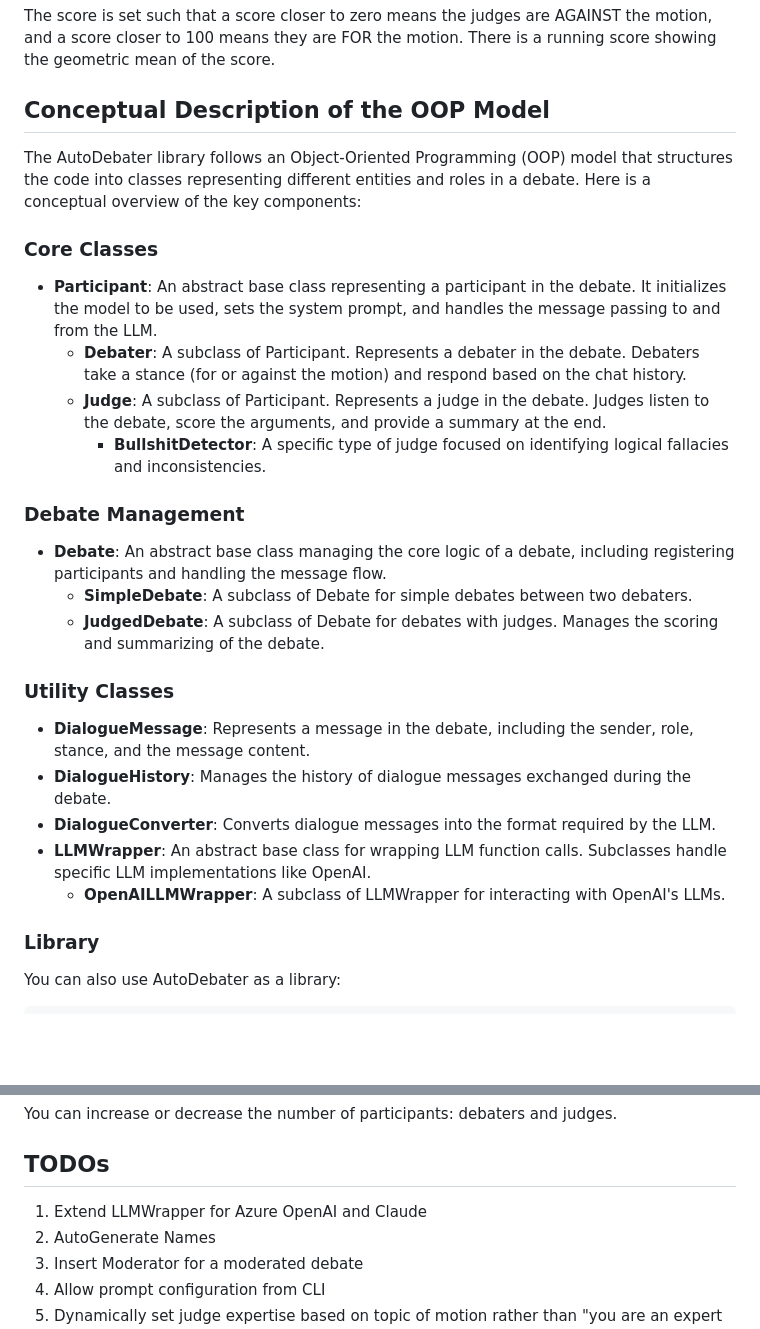
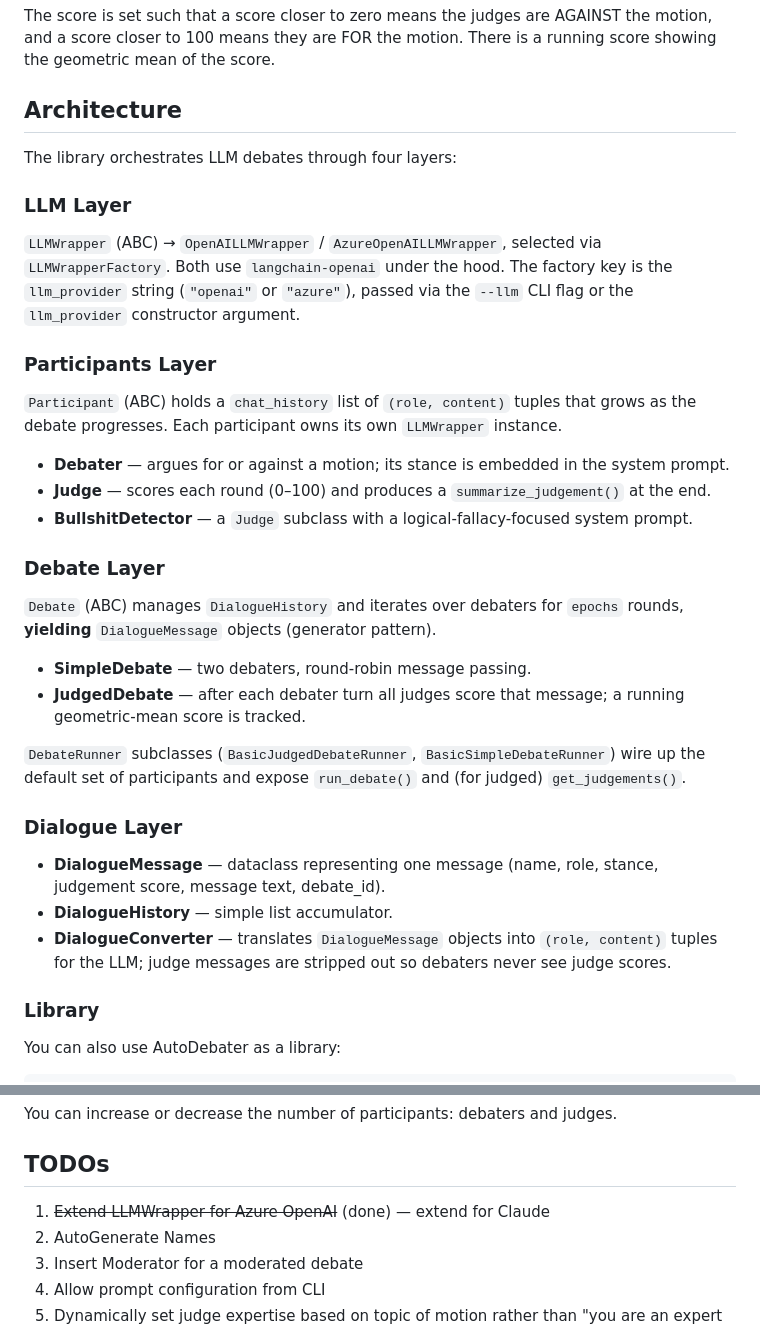
Before and after one commit to nrlewis/autodebater, a Markdown page: README.md, 2 parts joined by grey strips. Drawn GitHub-style; blank space fills up the shorter version.

Commit message:
docs: replace OOP overview with layered architecture description in README
Co-Authored-By: Claude Sonnet 4.6 <noreply@anthropic.com>

```diff
--- a/README.md
+++ b/README.md
@@ -126,30 +126,36 @@ After the epochs are completed, the judges will summarize their interpretations
 The score is set such that a score closer to zero means the judges are AGAINST the motion, and a score closer to 100 means they are FOR the motion.
 There is a running score showing the geometric mean of the score.
 
-## Conceptual Description of the OOP Model
+## Architecture
 
-The AutoDebater library follows an Object-Oriented Programming (OOP) model that structures the code into classes representing different entities and roles in a debate. Here is a conceptual overview of the key components:
+The library orchestrates LLM debates through four layers:
 
-### Core Classes
+### LLM Layer
 
-- **Participant**: An abstract base class representing a participant in the debate. It initializes the model to be used, sets the system prompt, and handles the message passing to and from the LLM.
-  - **Debater**: A subclass of Participant. Represents a debater in the debate. Debaters take a stance (for or against the motion) and respond based on the chat history.
-  - **Judge**: A subclass of Participant. Represents a judge in the debate. Judges listen to the debate, score the arguments, and provide a summary at the end.
-    - **BullshitDetector**: A specific type of judge focused on identifying logical fallacies and inconsistencies.
+`LLMWrapper` (ABC) → `OpenAILLMWrapper` / `AzureOpenAILLMWrapper`, selected via `LLMWrapperFactory`. Both use `langchain-openai` under the hood. The factory key is the `llm_provider` string (`"openai"` or `"azure"`), passed via the `--llm` CLI flag or the `llm_provider` constructor argument.
 
-### Debate Management
+### Participants Layer
 
-- **Debate**: An abstract base class managing the core logic of a debate, including registering participants and handling the message flow.
-  - **SimpleDebate**: A subclass of Debate for simple debates between two debaters.
-  - **JudgedDebate**: A subclass of Debate for debates with judges. Manages the scoring and summarizing of the debate.
+`Participant` (ABC) holds a `chat_history` list of `(role, content)` tuples that grows as the debate progresses. Each participant owns its own `LLMWrapper` instance.
 
-### Utility Classes
+- **Debater** — argues for or against a motion; its stance is embedded in the system prompt.
+- **Judge** — scores each round (0–100) and produces a `summarize_judgement()` at the end.
+- **BullshitDetector** — a `Judge` subclass with a logical-fallacy-focused system prompt.
 
-- **DialogueMessage**: Represents a message in the debate, including the sender, role, stance, and the message content.
-- **DialogueHistory**: Manages the history of dialogue messages exchanged during the debate.
-- **DialogueConverter**: Converts dialogue messages into the format required by the LLM.
-- **LLMWrapper**: An abstract base class for wrapping LLM function calls. Subclasses handle specific LLM implementations like OpenAI.
-  - **OpenAILLMWrapper**: A subclass of LLMWrapper for interacting with OpenAI's LLMs.
+### Debate Layer
+
+`Debate` (ABC) manages `DialogueHistory` and iterates over debaters for `epochs` rounds, **yielding** `DialogueMessage` objects (generator pattern).
+
+- **SimpleDebate** — two debaters, round-robin message passing.
+- **JudgedDebate** — after each debater turn all judges score that message; a running geometric-mean score is tracked.
+
+`DebateRunner` subclasses (`BasicJudgedDebateRunner`, `BasicSimpleDebateRunner`) wire up the default set of participants and expose `run_debate()` and (for judged) `get_judgements()`.
+
+### Dialogue Layer
+
+- **DialogueMessage** — dataclass representing one message (name, role, stance, judgement score, message text, debate_id).
+- **DialogueHistory** — simple list accumulator.
+- **DialogueConverter** — translates `DialogueMessage` objects into `(role, content)` tuples for the LLM; judge messages are stripped out so debaters never see judge scores.
 
 ### Library
 
@@ -184,7 +190,7 @@ You can increase or decrease the number of participants: debaters and judges.
 
 ## TODOs
 
-1. Extend LLMWrapper for Azure OpenAI and Claude
+1. ~~Extend LLMWrapper for Azure OpenAI~~ (done) — extend for Claude
 2. AutoGenerate Names
 3. Insert Moderator for a moderated debate
 4. Allow prompt configuration from CLI
```
